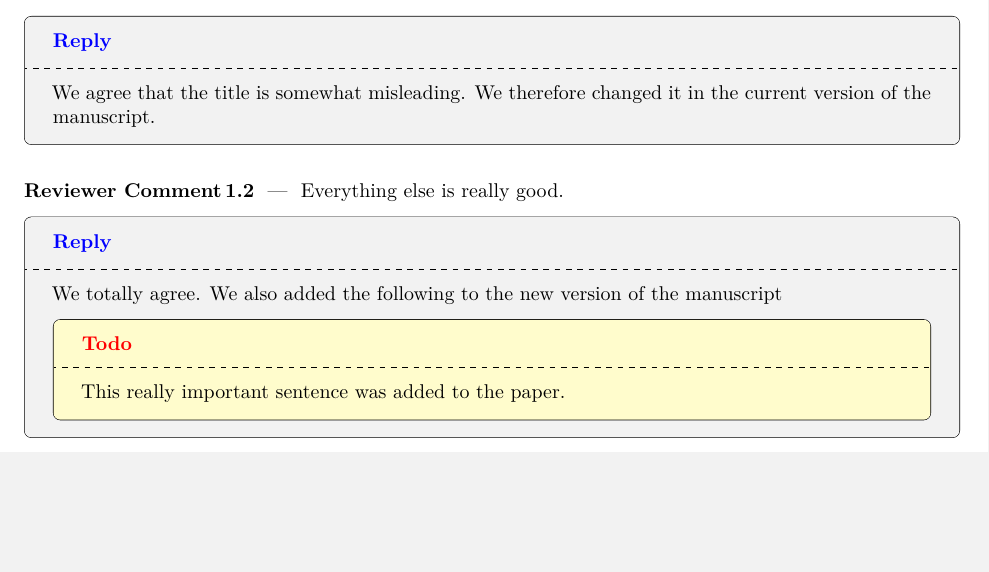
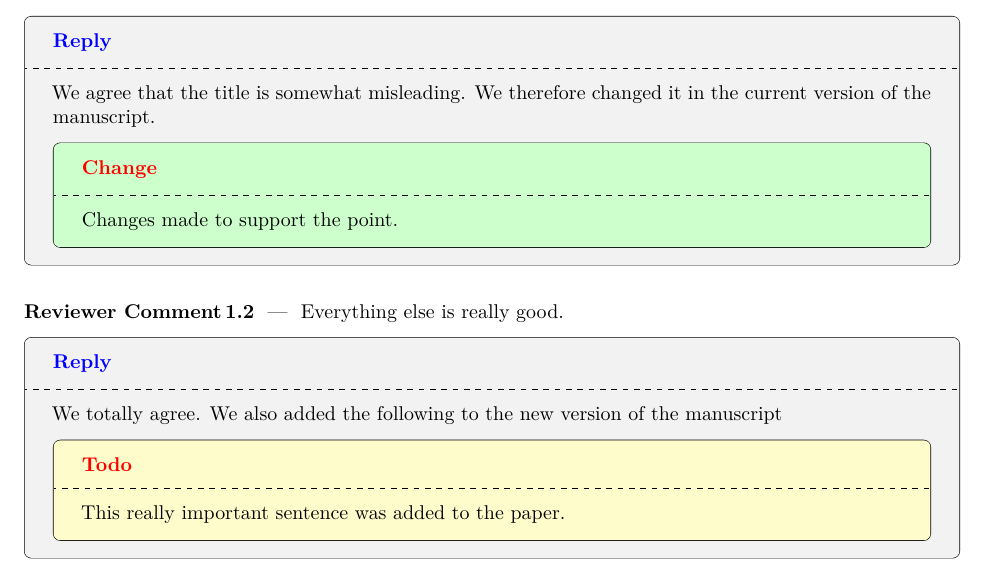
Before and after one commit to haiiliin/quarto-reviewer-response, a Quarto document (template-compact.qmd): part of page 2 of 2, cut so that both start at the same text, the shorter picture padded with empty space. The pictures show the output file template-compact.pdf that the author committed with the source.

Commit message:
Add change environment

```diff
--- a/template-compact.qmd
+++ b/template-compact.qmd
@@ -30,6 +30,7 @@ environments:
   - point
   - reply
   - todo
+  - change
 
 bibliography: bibliography.bib
 ---
@@ -80,10 +81,14 @@ We have carefully addressed all the issues item by item as follows.
 Your work is really good. However, you should change the title.
 :::
 
-::: {.reply}
+:::: {.reply}
 We agree that the title is somewhat misleading.
 We therefore changed it in the current version of the manuscript.
+
+::: {.change}
+Changes made to support the point.
 :::
+::::
 
 ::: {.point}
 Everything else is really good.
```
Also changed, not shown: _extensions/reviewer-response-compact/partials/before-title.tex, template-compact.pdf.
